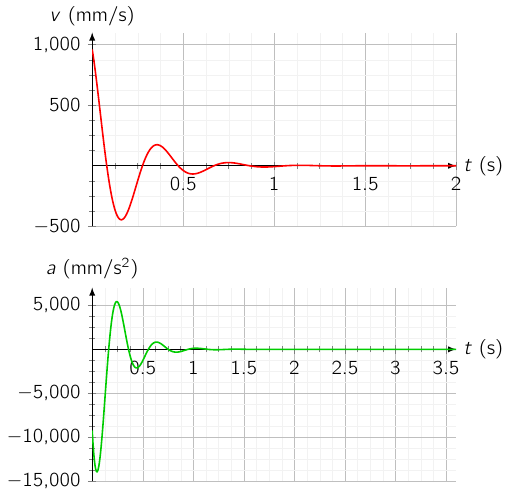
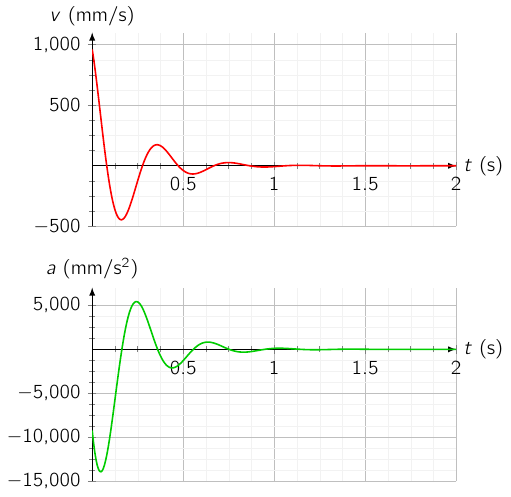
Before and after one commit to nbudini/misc, a LaTeX figure (BeerP11.4_plot2.tex): the whole page. Compiled offline with pdfLaTeX.

Commit message:
Update BeerP11.4_plot2.tex

```diff
--- a/BeerP11.4_plot2.tex
+++ b/BeerP11.4_plot2.tex
@@ -58,7 +58,7 @@
 	ylabel=$a$ (mm/s$^2$),
 	scaled y ticks=false,
 	minor tick num=3,
-	xmin=0, xmax=3.6,
+	xmin=0, xmax=2,
 	ymin=-15000, ymax=7000,
 	axis lines=middle,
 	samples=1000,
@@ -71,7 +71,7 @@
 	legend cell align={left},
 	legend style={at={(axis cs:0.97,75)},anchor=south west,draw=none,font=\scriptsize}
 ]
-	\addplot [green!80!black, thick] {-15648*exp(-4.8*x)*sin(deg(16*x))+-9216*exp(-4.8*x)*cos(deg(16*x))};
+	\addplot [green!80!black, thick] {-15648*exp(-4.8*x)*sin(deg(16*x))-9216*exp(-4.8*x)*cos(deg(16*x))};
 \end{axis}
 \end{scope}
 \end{tikzpicture}
```
